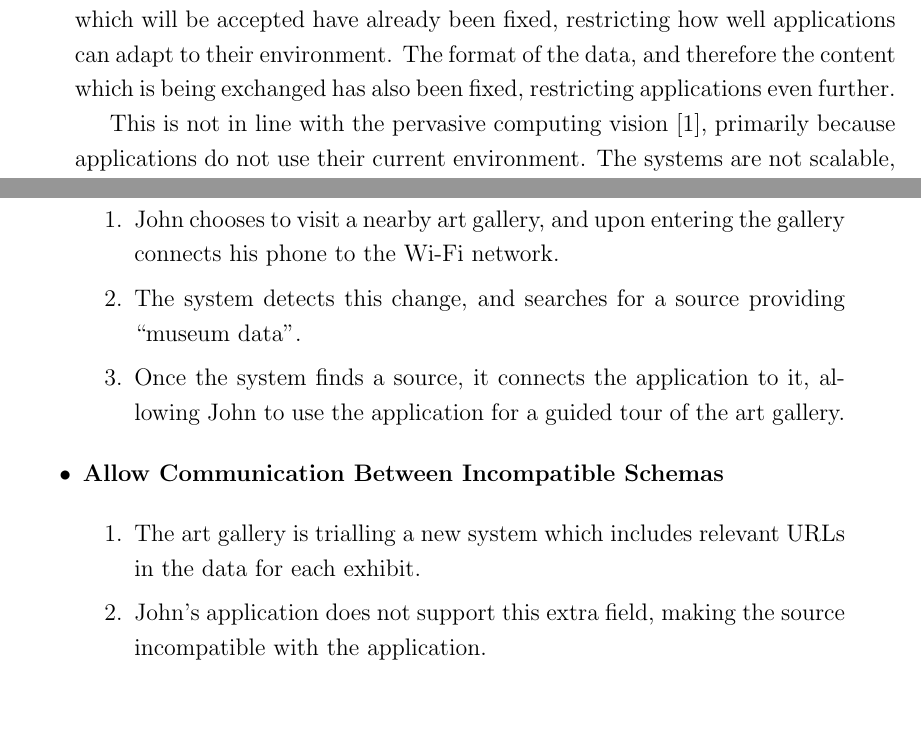
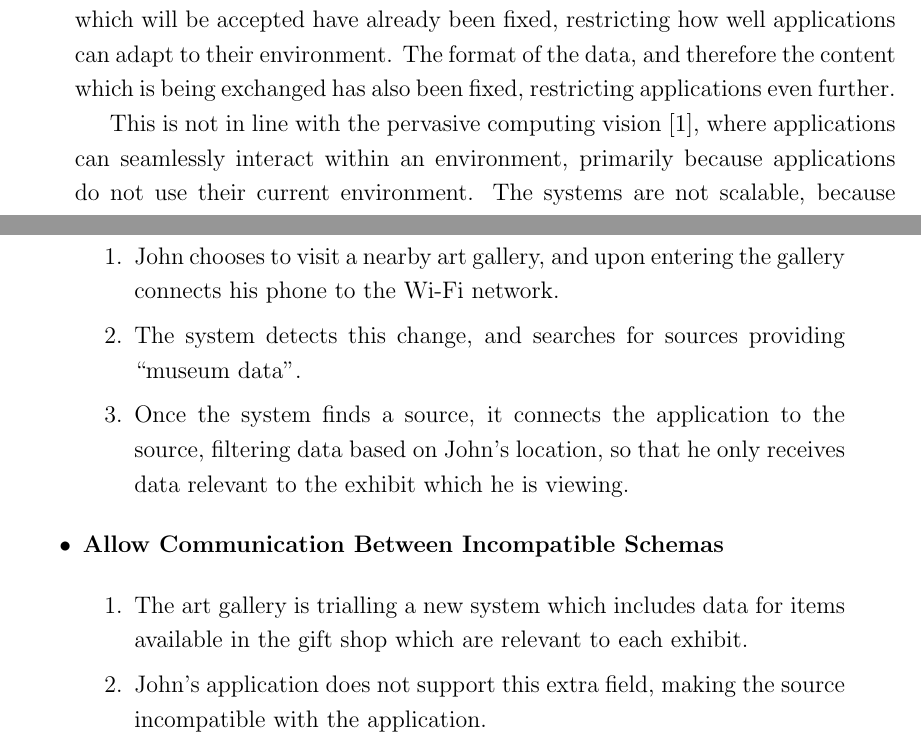
Before and after one commit to tomcsmith1990/sbus-android, a LaTeX thesis (SBUS-Android/diss/diss.tex): two parts of pages 9 and 18 of 71, joined at a grey line, cut so that both start at the same text, the shorter picture padded with empty space. Compiled offline with pdfLaTeX.

Commit message:
Diss: change example in prep a bit

```diff
--- a/SBUS-Android/diss/diss.tex
+++ b/SBUS-Android/diss/diss.tex
@@ -175,7 +175,7 @@ Current applications tend to be inflexible in where the data they use comes from
 While some localisation might be achieved by including parameters during connection, such as sending GPS co-ordinates, the possible parameters which will be accepted have already been fixed, restricting how well applications can adapt to their environment.
 The format of the data, and therefore the content which is being exchanged has also been fixed, restricting applications even further.
 
-This is not in line with the pervasive computing vision \cite{weiser1991computer}, primarily because applications do not use their current environment.
+This is not in line with the pervasive computing vision \cite{weiser1991computer}, where applications can seamlessly interact within an environment, primarily because applications do not use their current environment.
 The systems are not scalable, because applications are using global servers, and they offer no heterogeneity\cite{saha2003pervasive} in the data they use, since both application and server both use an exact format.
 
 Peers which reside in the same environment as an application may be able to provide data which is more relevant to the environment, when compared to a global server, and therefore may be more useful to an application.
@@ -354,9 +347,9 @@ While in a museum, John's phone is connected to the Wi-Fi network, and the appli
 
 \item John chooses to visit a nearby art gallery, and upon entering the gallery connects his phone to the Wi-Fi network.
 
-\item The system detects this change, and searches for a source providing ``museum data''.
-
-\item Once the system finds a source, it connects the application to it, allowing John to use the application for a guided tour of the art gallery.
+\item The system detects this change, and searches for sources providing ``museum data''.
+
+\item Once the system finds a source, it connects the application to the source, filtering data based on John's location, so that he only receives data relevant to the exhibit which he is viewing.
 
 \end{enumerate}
 
@@ -364,7 +357,7 @@ While in a museum, John's phone is connected to the Wi-Fi network, and the appli
 
 \begin{enumerate}
 
-\item The art gallery is trialling a new system which includes relevant URLs in the data for each exhibit.
+\item The art gallery is trialling a new system which includes data for items available in the gift shop which are relevant to each exhibit.
 
 \item John's application does not support this extra field, making the source incompatible with the application.
 
```
Also changed, not shown: SBUS-Android/diss/diss.tex (7 more changed lines).
